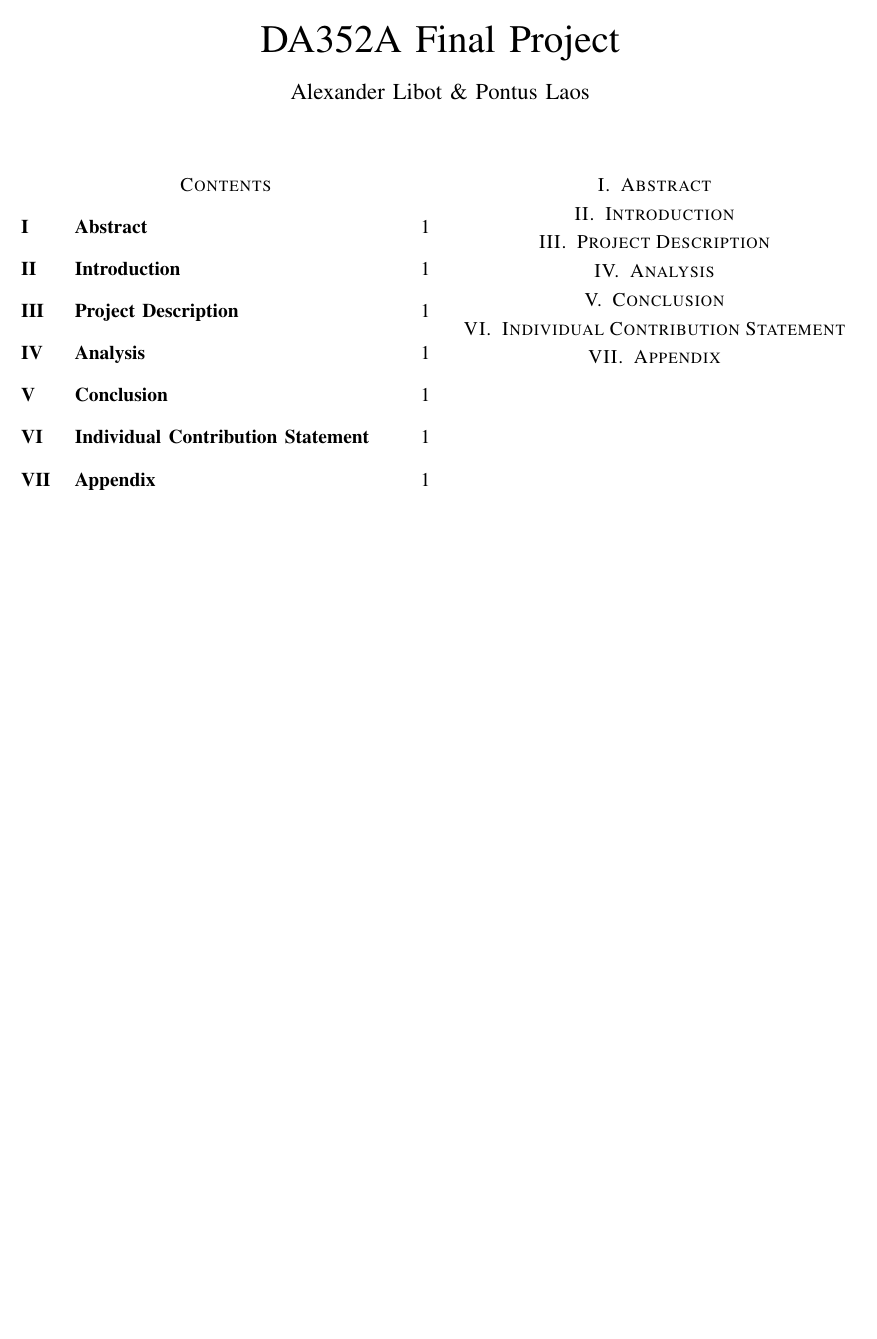
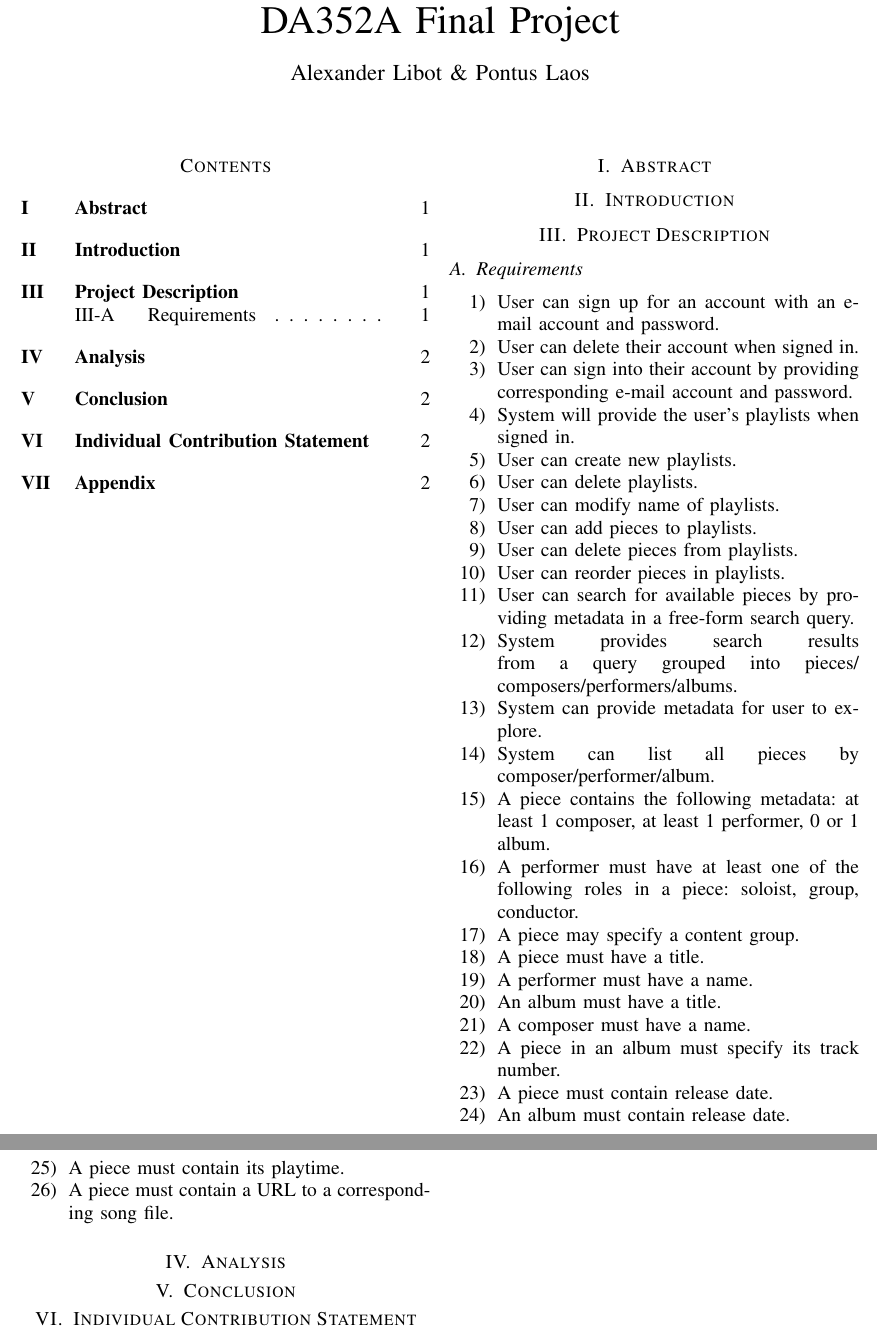
Before and after one commit to lupont/da352a-project, a LaTeX paper (report.tex, which reads sections/project-description.tex): part of the page before the commit and two parts of pages 1 and 2 of 2 after it, the two joined at a grey line, cut so that both start at the same text, the shorter picture padded with empty space. Compiled offline with pdfLaTeX; a missing font is replaced by an installed copy or a similar font; a LaTeX package or settings file that is missing is left out.

Commit message:
Description: Added first draft of requirements.

```diff
--- a/sections/project-description.tex
+++ b/sections/project-description.tex
@@ -1 +1,38 @@
 % 0.5 page
+
+\subsection{Requirements}
+\label{project-description-req}
+
+\begin{enumerate}
+    \item User can sign up for an account with an e-mail account and password.
+    \item User can delete their account when signed in.
+    \item User can sign into their account by providing corresponding e-mail
+        account and password.
+    \item System will provide the user's playlists when signed in.
+    \item User can create new playlists.
+    \item User can delete playlists.
+    \item User can modify name of playlists.
+    \item User can add pieces to playlists.
+    \item User can delete pieces from playlists.
+    \item User can reorder pieces in playlists.
+    \item User can search for available pieces by providing metadata in a
+        free-form search query.
+    \item System provides search results from a query grouped into pieces/
+        composers/performers/albums.
+    \item System can provide metadata for user to explore.
+    \item System can list all pieces by composer/performer/album.
+    \item A piece contains the following metadata: at least 1 composer,
+        at least 1 performer, 0 or 1 album.
+    \item A performer must have at least one of the following roles in a piece:
+        soloist, group, conductor.
+    \item A piece may specify a content group.
+    \item A piece must have a title.
+    \item A performer must have a name.
+    \item An album must have a title.
+    \item A composer must have a name.
+    \item A piece in an album must specify its track number. % FIXME: make better
+    \item A piece must contain release date.
+    \item An album must contain release date.
+    \item A piece must contain its playtime.
+    \item A piece must contain a URL to a corresponding song file.
+\end{enumerate}
```
